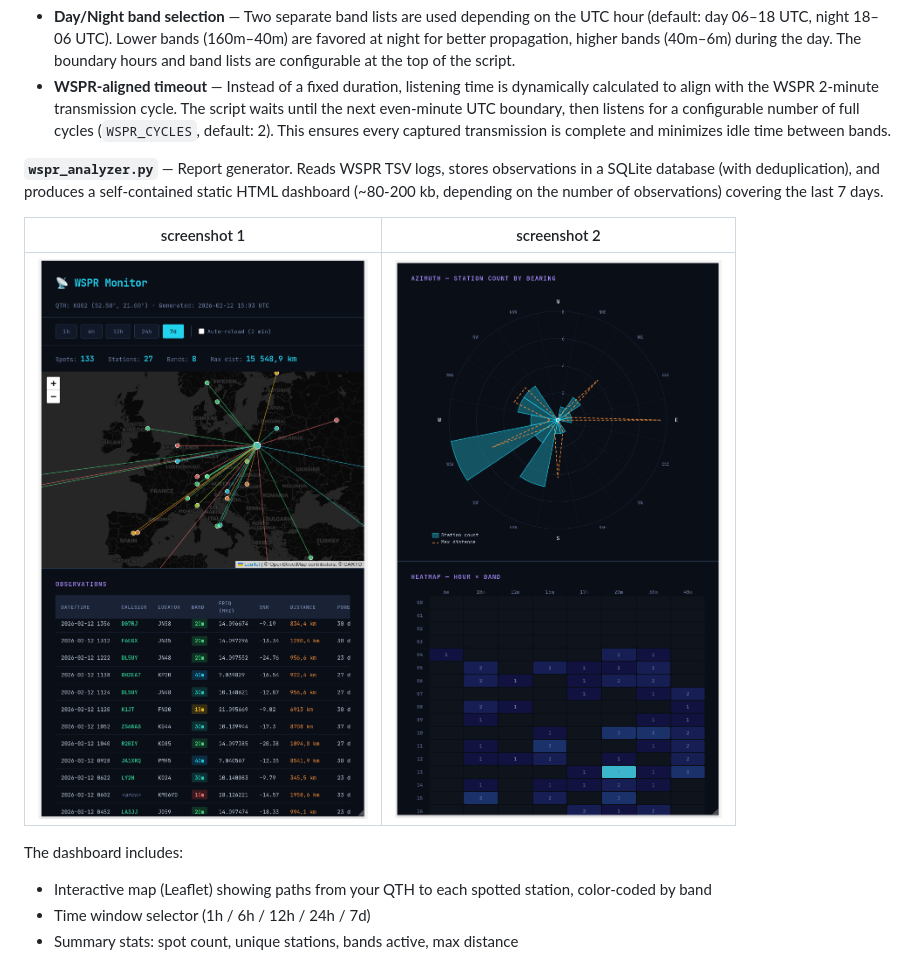
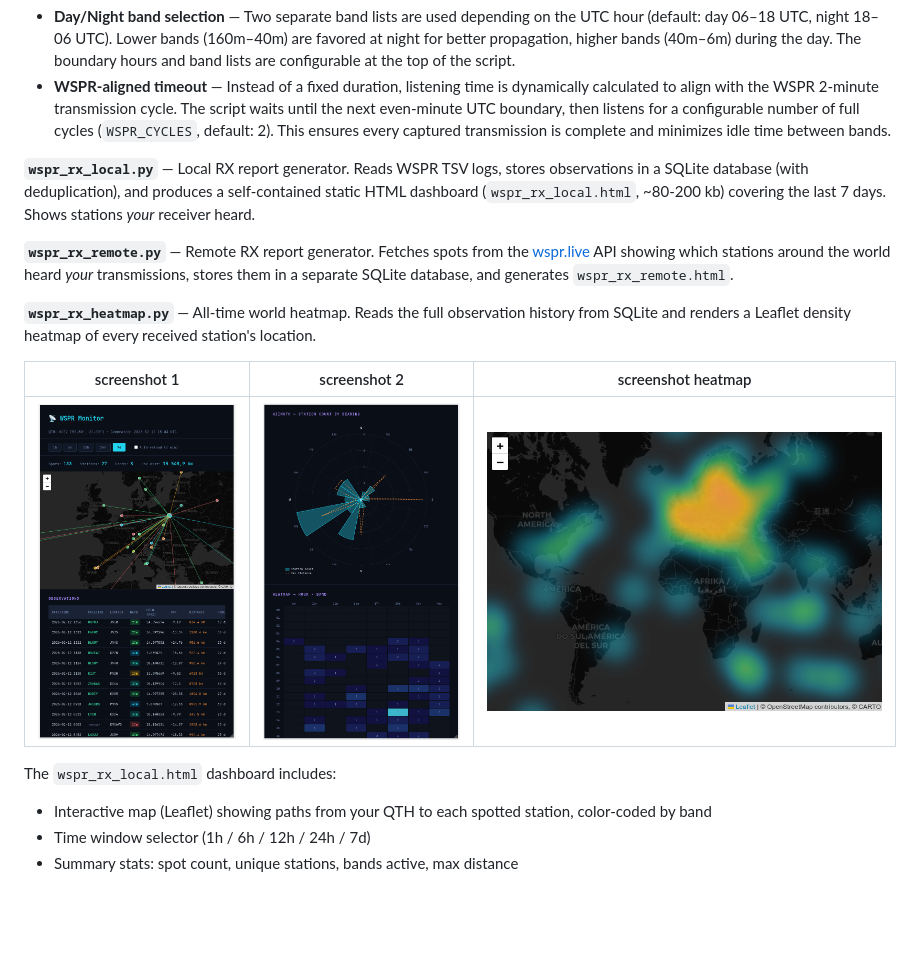
Before and after one commit to filipsPL/rtlsdr-wsprd-report, a Markdown page: README.md, the part around one of its changes. Rendered like a GitHub page; pictures changed too: obrazki/obrazek-README-2.png (added); blank space fills up the shorter version.

Commit message:
new names, new screenshot

```diff
--- a/README.md
+++ b/README.md
@@ -11,15 +11,17 @@ A set of *simple* tools for unattended Weak Signal Propagation Reporter [WSPR](h
 - **Day/Night band selection** — Two separate band lists are used depending on the UTC hour (default: day 06–18 UTC, night 18–06 UTC). Lower bands (160m–40m) are favored at night for better propagation, higher bands (40m–6m) during the day. The boundary hours and band lists are configurable at the top of the script.
 - **WSPR-aligned timeout** — Instead of a fixed duration, listening time is dynamically calculated to align with the WSPR 2-minute transmission cycle. The script waits until the next even-minute UTC boundary, then listens for a configurable number of full cycles (`WSPR_CYCLES`, default: 2). This ensures every captured transmission is complete and minimizes idle time between bands.
 
-**`wspr_analyzer.py`** — Report generator. Reads WSPR TSV logs, stores observations in a SQLite database (with deduplication), and produces a self-contained static HTML dashboard (~80-200 kb, depending on the number of observations) covering the last 7 days.
+**`wspr_rx_local.py`** — Local RX report generator. Reads WSPR TSV logs, stores observations in a SQLite database (with deduplication), and produces a self-contained static HTML dashboard (`wspr_rx_local.html`, ~80-200 kb) covering the last 7 days. Shows stations *your* receiver heard.
 
+**`wspr_rx_remote.py`** — Remote RX report generator. Fetches spots from the [wspr.live](https://wspr.live) API showing which stations around the world heard *your* transmissions, stores them in a separate SQLite database, and generates `wspr_rx_remote.html`.
 
-| screenshot 1                               | screenshot 2                                              |
-| ------------------------------------------ | --------------------------------------------------------- |
-| ![screenshot1](obrazki/obrazek-README.png) | ![screenshot visualization](obrazki/obrazek-README-1.png) |
+**`wspr_rx_heatmap.py`** — All-time world heatmap. Reads the full observation history from SQLite and renders a Leaflet density heatmap of every received station's location.
 
+| screenshot 1                               | screenshot 2                                              | screenshot heatmap                       |
+| ------------------------------------------ | --------------------------------------------------------- | ---------------------------------------- |
+| ![screenshot1](obrazki/obrazek-README.png) | ![screenshot visualization](obrazki/obrazek-README-1.png) | ![heatmap](obrazki/obrazek-README-2.png) |
 
-The dashboard includes:
+The `wspr_rx_local.html` dashboard includes:
 
 - Interactive map (Leaflet) showing paths from your QTH to each spotted station, color-coded by band
 - Time window selector (1h / 6h / 12h / 24h / 7d)
```
Also changed, not shown: other parts of README.md (+36 -15 lines).
